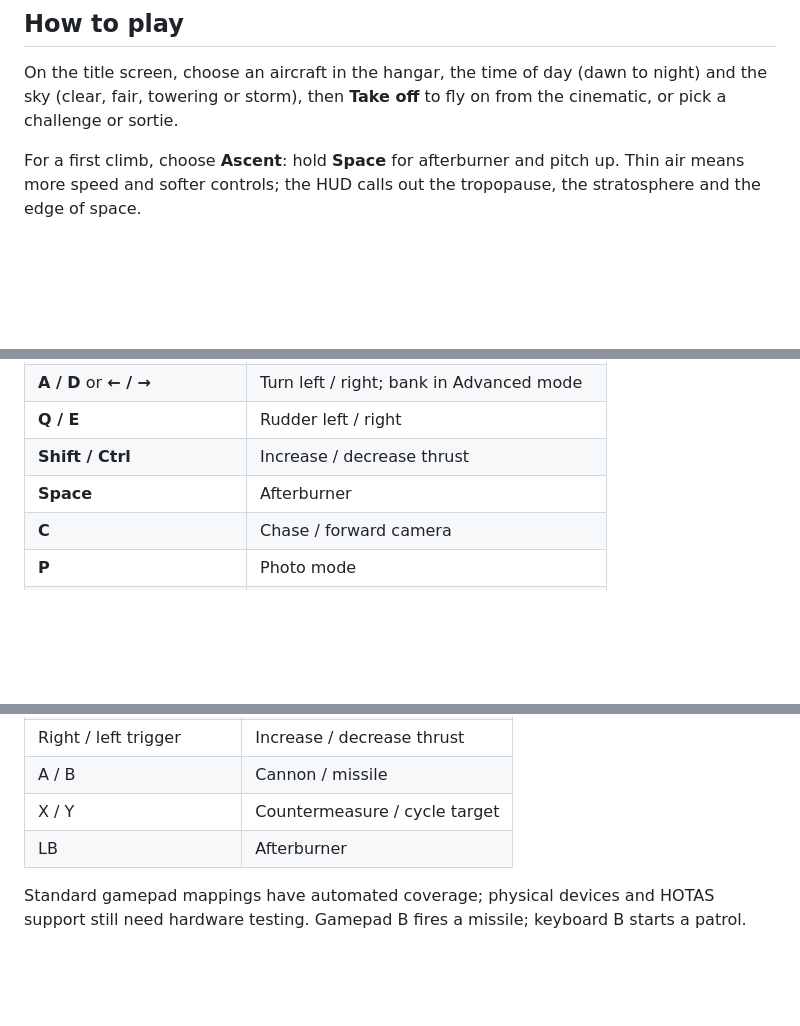
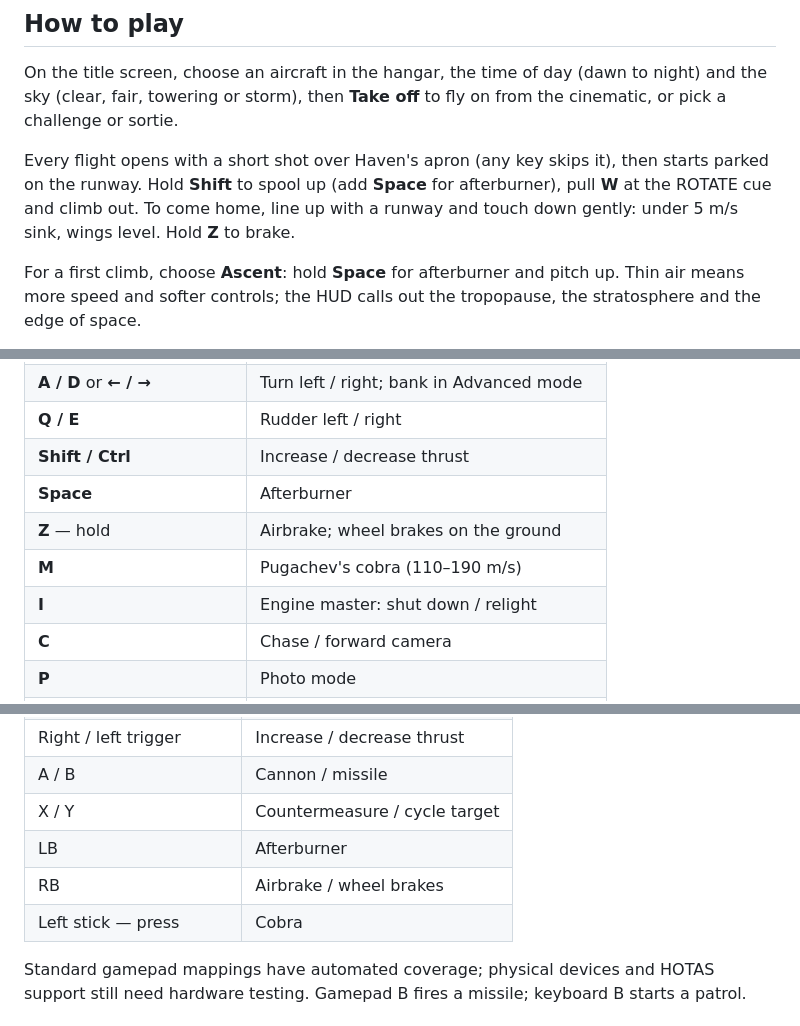
Before and after one commit to TejasGov/Stratos, a Markdown page: README.md, 3 parts joined by grey strips. Rendered like a GitHub page; blank space fills up the shorter version.

```diff
--- a/README.md
+++ b/README.md
@@ -127,6 +138,11 @@ On the title screen, choose an aircraft in the hangar, the time of day (dawn to
 sky (clear, fair, towering or storm), then **Take off** to fly on from the cinematic, or pick a
 challenge or sortie.
 
+Every flight opens with a short shot over Haven's apron (any key skips it), then starts parked
+on the runway. Hold **Shift** to spool up (add **Space** for afterburner), pull **W** at the
+ROTATE cue and climb out. To come home, line up with a runway and touch down gently: under
+5 m/s sink, wings level. Hold **Z** to brake.
+
 For a first climb, choose **Ascent**: hold **Space** for afterburner and pitch up. Thin air means
 more speed and softer controls; the HUD calls out the tropopause, the stratosphere and the edge
 of space.
@@ -169,6 +185,9 @@ browser.
 | **Q / E**                 | Rudder left / right                      |
 | **Shift / Ctrl**          | Increase / decrease thrust               |
 | **Space**                 | Afterburner                              |
+| **Z** — hold              | Airbrake; wheel brakes on the ground     |
+| **M**                     | Pugachev's cobra (110–190 m/s)           |
+| **I**                     | Engine master: shut down / relight       |
 | **C**                     | Chase / forward camera                   |
 | **P**                     | Photo mode                               |
 | **Left mouse / F** — hold | Fire cannon                              |
@@ -192,6 +211,8 @@ Combat keys are remappable. If G is assigned to a weapon action, use the HUD but
 | A / B                    | Cannon / missile              |
 | X / Y                    | Countermeasure / cycle target |
 | LB                       | Afterburner                   |
+| RB                       | Airbrake / wheel brakes       |
+| Left stick — press       | Cobra                         |
 
 Standard gamepad mappings have automated coverage; physical devices and HOTAS support still need
 hardware testing. Gamepad B fires a missile; keyboard B starts a patrol.
```
Also changed, not shown: other parts of README.md (+22 -4 lines), docs/IMPLEMENTATION_STATUS.md (+16 -0 lines).
